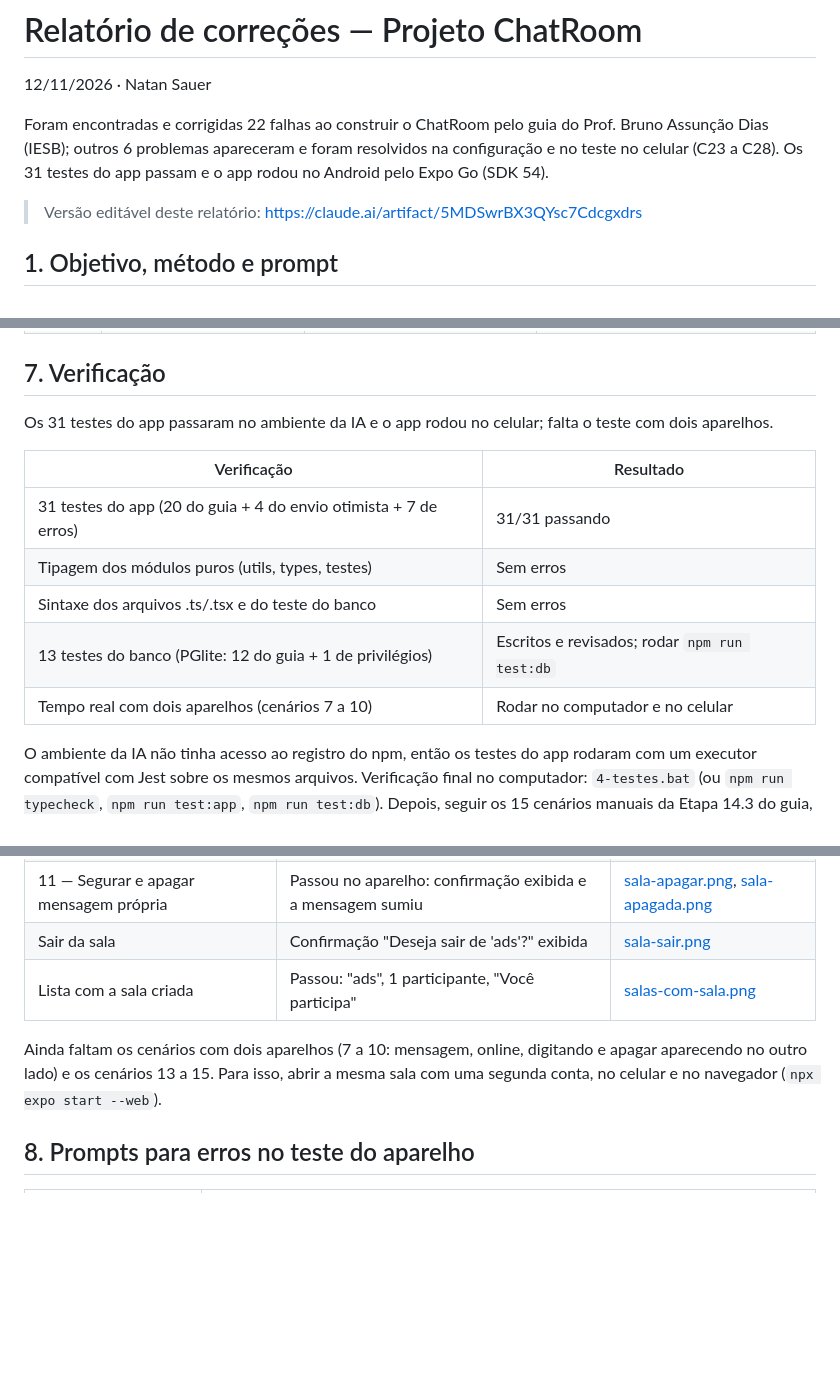
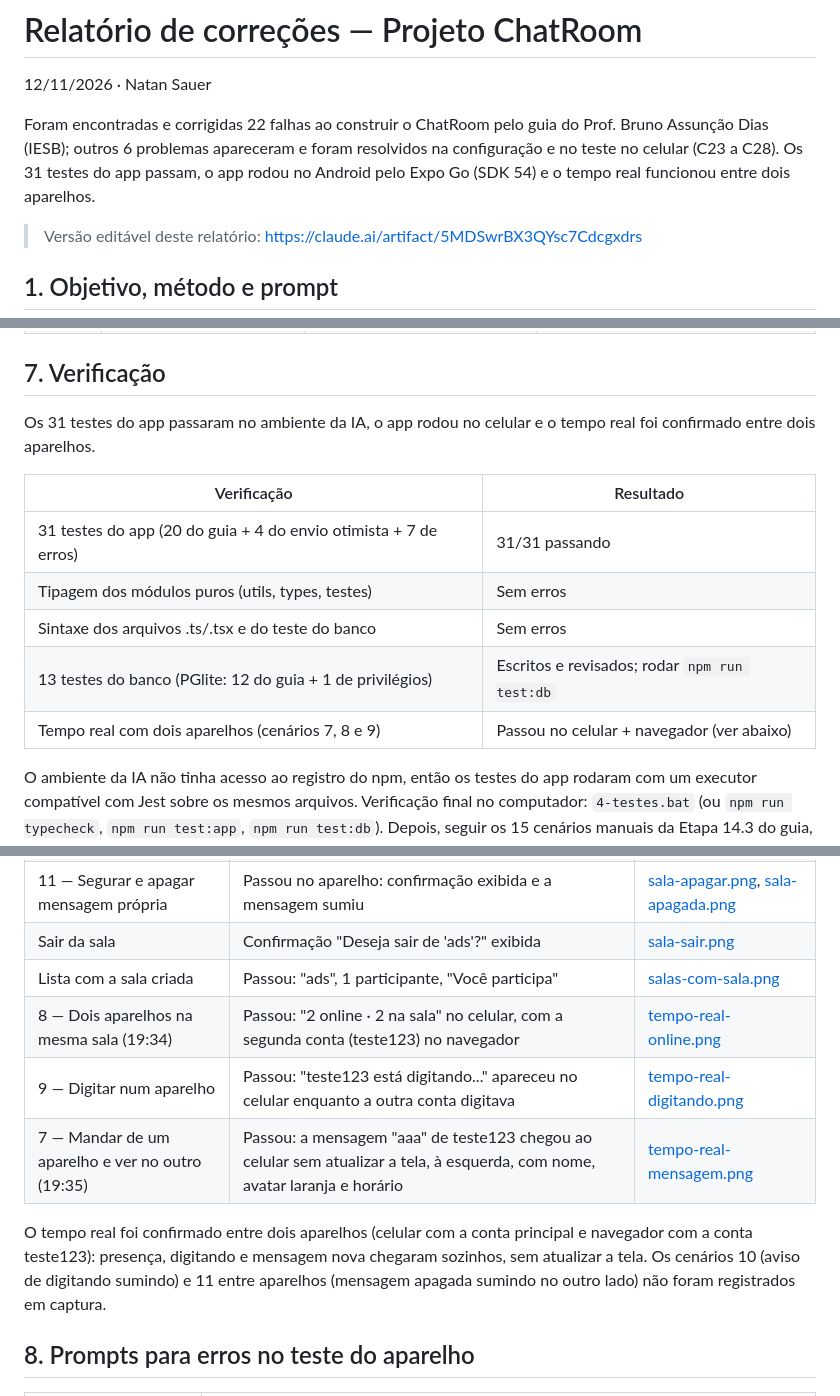
Before and after one commit to natansauer/ChatRoom, a Markdown page: docs/RELATORIO-CORRECOES.md, 3 parts joined by grey strips. GitHub-like rendering; blank space fills up the shorter version.

Commit message:
Adiciona capturas do teste de tempo real com dois aparelhos
Cenários 7, 8 e 9 da Etapa 14.3: presença (2 online), "digitando..." e
mensagem chegando no outro aparelho sem atualizar a tela.

Co-Authored-By: Claude Opus 5.5 <noreply@anthropic.com>
Claude-Session: https://claude.ai/code/session_01MRuVWjgkutqv2X7cPZ1N2n

```diff
--- a/docs/RELATORIO-CORRECOES.md
+++ b/docs/RELATORIO-CORRECOES.md
@@ -2,7 +2,7 @@
 
 12/11/2026 · Natan Sauer
 
-Foram encontradas e corrigidas 22 falhas ao construir o ChatRoom pelo guia do Prof. Bruno Assunção Dias (IESB); outros 6 problemas apareceram e foram resolvidos na configuração e no teste no celular (C23 a C28). Os 31 testes do app passam e o app rodou no Android pelo Expo Go (SDK 54).
+Foram encontradas e corrigidas 22 falhas ao construir o ChatRoom pelo guia do Prof. Bruno Assunção Dias (IESB); outros 6 problemas apareceram e foram resolvidos na configuração e no teste no celular (C23 a C28). Os 31 testes do app passam, o app rodou no Android pelo Expo Go (SDK 54) e o tempo real funcionou entre dois aparelhos.
 
 > Versão editável deste relatório: https://claude.ai/artifact/5MDSwrBX3QYsc7Cdcgxdrs
 
@@ -87,7 +87,7 @@ O guia sugere testar o tempo real com o celular e uma aba do navegador, mas no n
 
 ## 7. Verificação
 
-Os 31 testes do app passaram no ambiente da IA e o app rodou no celular; falta o teste com dois aparelhos.
+Os 31 testes do app passaram no ambiente da IA, o app rodou no celular e o tempo real foi confirmado entre dois aparelhos.
 
 | Verificação | Resultado |
 | --- | --- |
@@ -95,7 +95,7 @@ Os 31 testes do app passaram no ambiente da IA e o app rodou no celular; falta o
 | Tipagem dos módulos puros (utils, types, testes) | Sem erros |
 | Sintaxe dos arquivos .ts/.tsx e do teste do banco | Sem erros |
 | 13 testes do banco (PGlite: 12 do guia + 1 de privilégios) | Escritos e revisados; rodar `npm run test:db` |
-| Tempo real com dois aparelhos (cenários 7 a 10) | Rodar no computador e no celular |
+| Tempo real com dois aparelhos (cenários 7, 8 e 9) | Passou no celular + navegador (ver abaixo) |
 
 O ambiente da IA não tinha acesso ao registro do npm, então os testes do app rodaram com um executor compatível com Jest sobre os mesmos arquivos. Verificação final no computador: `4-testes.bat` (ou `npm run typecheck`, `npm run test:app`, `npm run test:db`). Depois, seguir os 15 cenários manuais da Etapa 14.3 do guia, com duas contas em dois aparelhos (ou celular + navegador).
 
@@ -119,8 +119,11 @@ Primeira rodada no Android, pelo Expo Go (SDK 54), depois das correções C23 a
 | 11 — Segurar e apagar mensagem própria | Passou no aparelho: confirmação exibida e a mensagem sumiu | [sala-apagar.png](screenshots/sala-apagar.png), [sala-apagada.png](screenshots/sala-apagada.png) |
 | Sair da sala | Confirmação "Deseja sair de 'ads'?" exibida | [sala-sair.png](screenshots/sala-sair.png) |
 | Lista com a sala criada | Passou: "ads", 1 participante, "Você participa" | [salas-com-sala.png](screenshots/salas-com-sala.png) |
+| 8 — Dois aparelhos na mesma sala (19:34) | Passou: "2 online · 2 na sala" no celular, com a segunda conta (teste123) no navegador | [tempo-real-online.png](screenshots/tempo-real-online.png) |
+| 9 — Digitar num aparelho | Passou: "teste123 está digitando..." apareceu no celular enquanto a outra conta digitava | [tempo-real-digitando.png](screenshots/tempo-real-digitando.png) |
+| 7 — Mandar de um aparelho e ver no outro (19:35) | Passou: a mensagem "aaa" de teste123 chegou ao celular sem atualizar a tela, à esquerda, com nome, avatar laranja e horário | [tempo-real-mensagem.png](screenshots/tempo-real-mensagem.png) |
 
-Ainda faltam os cenários com dois aparelhos (7 a 10: mensagem, online, digitando e apagar aparecendo no outro lado) e os cenários 13 a 15. Para isso, abrir a mesma sala com uma segunda conta, no celular e no navegador (`npx expo start --web`).
+O tempo real foi confirmado entre dois aparelhos (celular com a conta principal e navegador com a conta teste123): presença, digitando e mensagem nova chegaram sozinhos, sem atualizar a tela. Os cenários 10 (aviso de digitando sumindo) e 11 entre aparelhos (mensagem apagada sumindo no outro lado) não foram registrados em captura.
 
 ## 8. Prompts para erros no teste do aparelho
 
```
Also changed, not shown: other parts of docs/RELATORIO-CORRECOES.md (+1 -1 lines), README.md (+6 -0 lines), docs/screenshots/tempo-real-digitando.png (added), docs/screenshots/tempo-real-mensagem.png (added), docs/screenshots/tempo-real-online.png (added).
